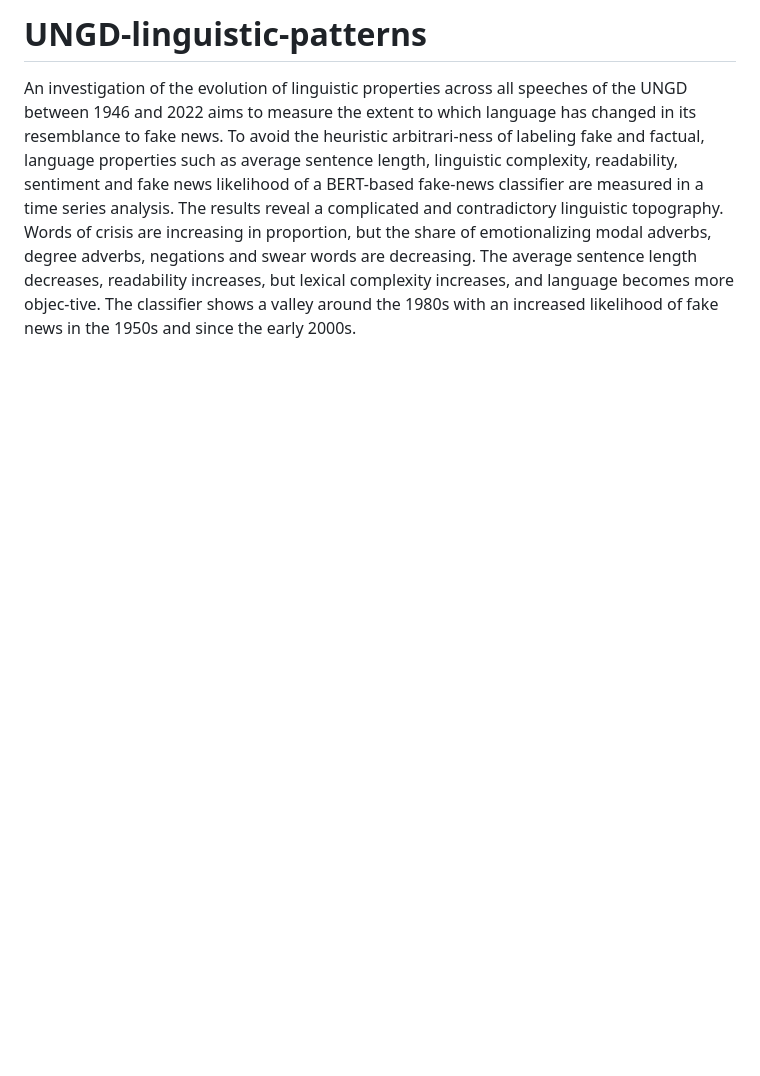
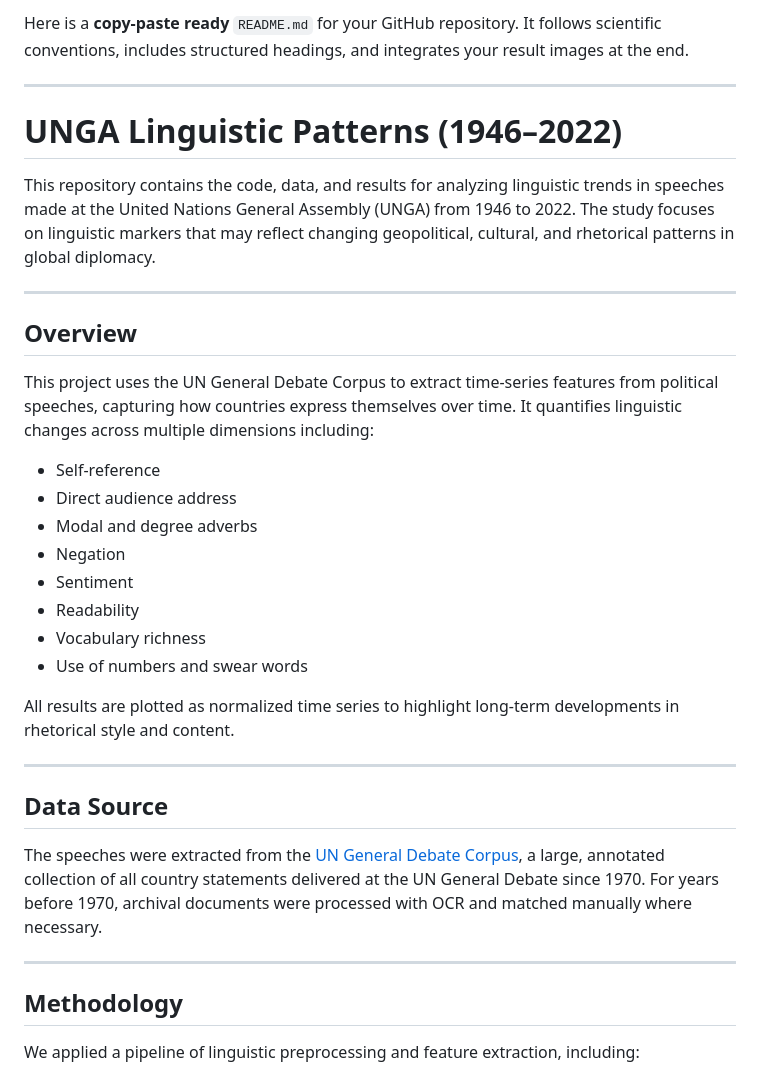
Before and after one commit to Pigeon-Effect/UNGD-linguistic-patterns, a Markdown page: README.md, the part around the change printed below. GitHub-like rendering; blank space fills up the shorter version.

```diff
--- a/README.md
+++ b/README.md
@@ -1,3 +1,37 @@
-# UNGD-linguistic-patterns
-An investigation of the evolution of linguistic properties across all speeches of the UNGD between 1946 and 2022 aims to measure the extent to which language has changed in its resemblance to fake news. To avoid the heuristic arbitrari-ness of labeling fake and factual, language properties such as average sentence length, linguistic complexity, readability, sentiment and fake news likelihood of a BERT-based fake-news classifier are measured in a time series analysis. The results reveal a complicated and contradictory linguistic topography. Words of crisis are increasing in proportion, but the share of emotionalizing modal adverbs, degree adverbs, negations and swear words are decreasing. The average sentence length decreases, readability increases, but lexical complexity increases, and language becomes more objec-tive. The classifier shows a valley around the 1980s with an increased likelihood of fake news in the 1950s and since the early 2000s.
+Here is a **copy-paste ready** `README.md` for your GitHub repository. It follows scientific conventions, includes structured headings, and integrates your result images at the end.
 
+---
+
+# **UNGA Linguistic Patterns (1946–2022)**
+
+This repository contains the code, data, and results for analyzing linguistic trends in speeches made at the United Nations General Assembly (UNGA) from 1946 to 2022. The study focuses on linguistic markers that may reflect changing geopolitical, cultural, and rhetorical patterns in global diplomacy.
+
+---
+
+## **Overview**
+
+This project uses the UN General Debate Corpus to extract time-series features from political speeches, capturing how countries express themselves over time. It quantifies linguistic changes across multiple dimensions including:
+
+* Self-reference
+* Direct audience address
+* Modal and degree adverbs
+* Negation
+* Sentiment
+* Readability
+* Vocabulary richness
+* Use of numbers and swear words
+
+All results are plotted as normalized time series to highlight long-term developments in rhetorical style and content.
+
+---
+
+## **Data Source**
+
+The speeches were extracted from the [UN General Debate Corpus](https://doi.org/10.7910/DVN/0TJX8Y), a large, annotated collection of all country statements delivered at the UN General Debate since 1970. For years before 1970, archival documents were processed with OCR and matched manually where necessary.
+
+---
+
+## **Methodology**
+
+We applied a pipeline of linguistic preprocessing and feature extraction, including:
+
```
Also changed, not shown: other parts of README.md (+73 -1 lines).
